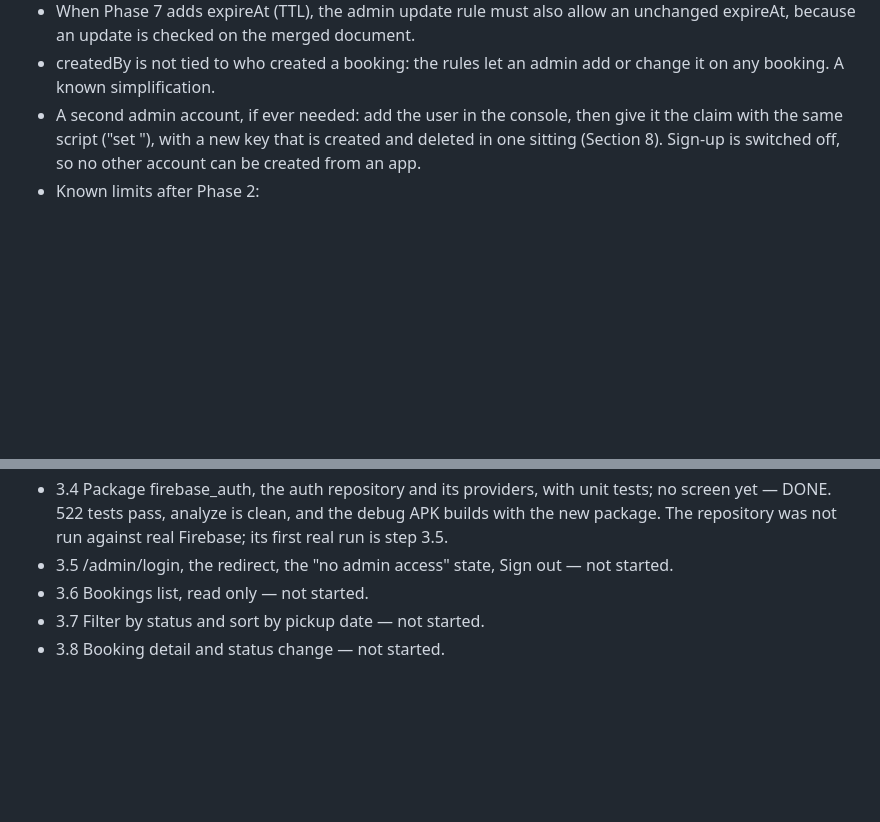
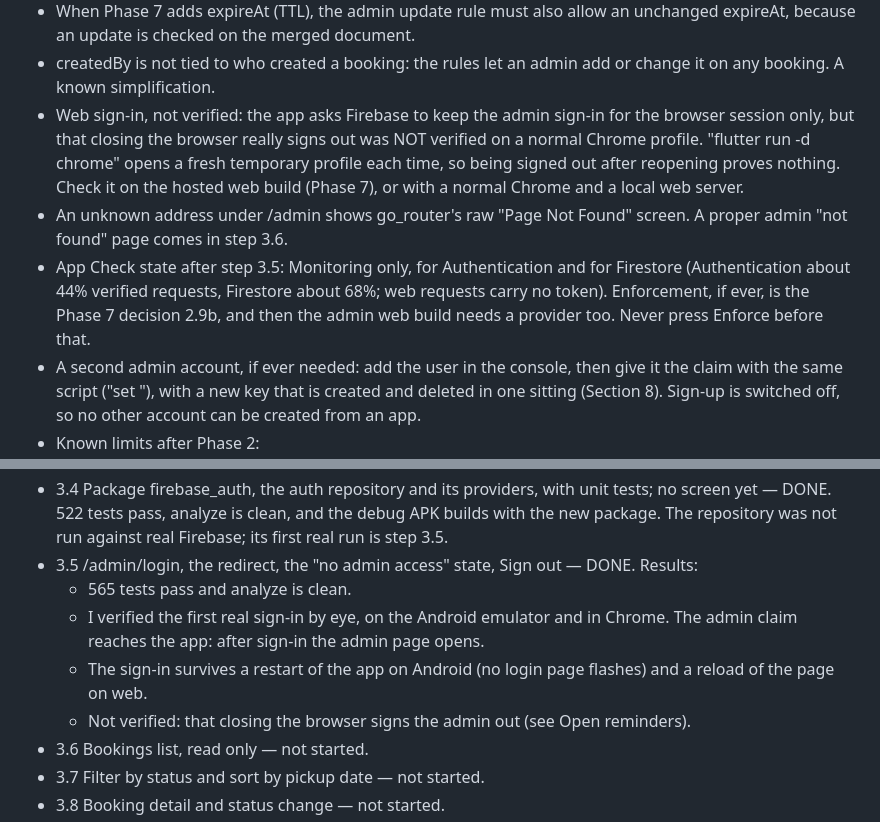
Before and after one commit to LukaMeletidi/tbilisi-car-rental, a Markdown page: docs/PLAN.md, 2 parts joined by grey strips. Drawn GitHub-style; blank space fills up the shorter version.

Commit message:
Mark step 3.5 as done
Record what the owner verified by eye, and three notes: the web
session-only sign-in is not verified on a normal browser profile, the
raw "Page Not Found" under /admin, and App Check staying in monitoring.

Co-Authored-By: Claude Opus 5.5 <noreply@anthropic.com>

```diff
--- a/docs/PLAN.md
+++ b/docs/PLAN.md
@@ -902,6 +902,17 @@ Phase 0 is complete.
   unchanged expireAt, because an update is checked on the merged document.
 - createdBy is not tied to who created a booking: the rules let an admin add or
   change it on any booking. A known simplification.
+- Web sign-in, not verified: the app asks Firebase to keep the admin sign-in for the
+  browser session only, but that closing the browser really signs out was NOT verified
+  on a normal Chrome profile. "flutter run -d chrome" opens a fresh temporary profile
+  each time, so being signed out after reopening proves nothing. Check it on the
+  hosted web build (Phase 7), or with a normal Chrome and a local web server.
+- An unknown address under /admin shows go_router's raw "Page Not Found" screen. A
+  proper admin "not found" page comes in step 3.6.
+- App Check state after step 3.5: Monitoring only, for Authentication and for
+  Firestore (Authentication about 44% verified requests, Firestore about 68%; web
+  requests carry no token). Enforcement, if ever, is the Phase 7 decision 2.9b, and
+  then the admin web build needs a provider too. Never press Enforce before that.
 - A second admin account, if ever needed: add the user in the console, then give it
   the claim with the same script ("set <UID>"), with a new key that is created and
   deleted in one sitting (Section 8). Sign-up is switched off, so no other account can
@@ -1033,7 +1044,14 @@ Phase 3: admin sign-in and the bookings list with editing (Section 11).
   no screen yet — DONE. 522 tests pass, analyze is clean, and the debug APK builds
   with the new package. The repository was not run against real Firebase; its first
   real run is step 3.5.
-- 3.5 /admin/login, the redirect, the "no admin access" state, Sign out — not started.
+- 3.5 /admin/login, the redirect, the "no admin access" state, Sign out — DONE.
+  Results:
+  - 565 tests pass and analyze is clean.
+  - I verified the first real sign-in by eye, on the Android emulator and in Chrome.
+    The admin claim reaches the app: after sign-in the admin page opens.
+  - The sign-in survives a restart of the app on Android (no login page flashes) and
+    a reload of the page on web.
+  - Not verified: that closing the browser signs the admin out (see Open reminders).
 - 3.6 Bookings list, read only — not started.
 - 3.7 Filter by status and sort by pickup date — not started.
 - 3.8 Booking detail and status change — not started.
```
